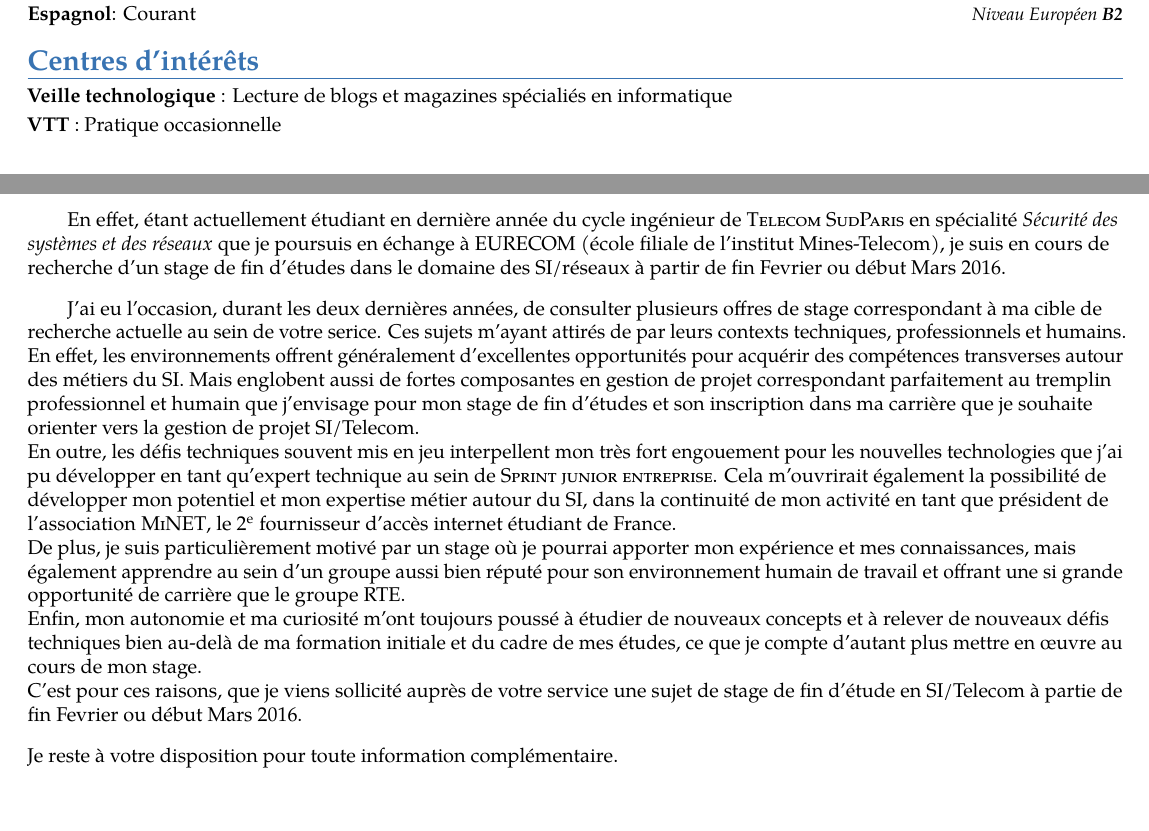
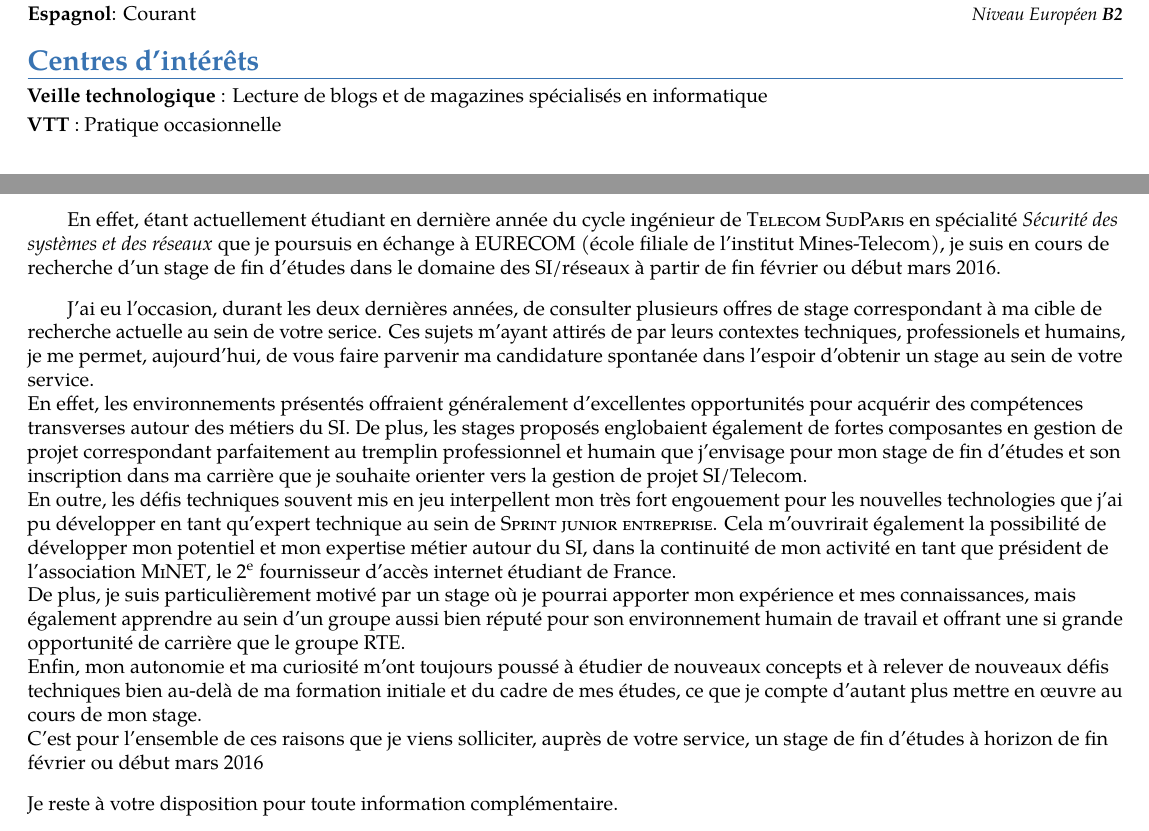
Before and after one commit to anasse-hassala/Resume, a LaTeX CV (Cv/cvfr.tex): two parts of pages 1 and 2 of 2, joined at a grey line, cut so that both start at the same text. Compiled offline with pdfLaTeX.

Commit message:
Fix RTE version

```diff
--- a/Cv/cvfr.tex
+++ b/Cv/cvfr.tex
@@ -176,7 +176,7 @@ LinkedIn}}
 	\renewcommand{\listitemsymbol}{-~} % Changes the symbol used for lists
 
 	%\cvlistdoubleitem{IT news}{Programming}
-	\cvitem{Veille technologique } {Lecture de blogs et magazines spécialiés en informatique}
+	\cvitem{Veille technologique } {Lecture de blogs et de magazines spécialisés en informatique}
 	\cvitem{VTT } {Pratique occasionnelle}
 
 %----------------------------------------------------------------------------------------
@@ -199,12 +199,14 @@ LinkedIn}}
 service.\\[0.3cm]
 \quad \quad En effet, étant actuellement étudiant en dernière année du cycle ingénieur de \textsc{Telecom SudParis} en spécialité
 \textit{Sécurité des systèmes et des réseaux} que je poursuis en échange à EURECOM (école filiale de l'institut Mines-Telecom), je suis en cours
-de recherche d'un stage de fin d'études dans le domaine des SI/réseaux à partir de fin Fevrier ou début Mars 2016.\\[0.3cm]
+de recherche d'un stage de fin d'études dans le domaine des SI/réseaux à partir de fin février ou début mars 2016.\\[0.3cm]
 \quad \quad J'ai eu l'occasion, durant les deux dernières années, de consulter plusieurs offres de stage correspondant à ma cible de recherche actuelle
-au sein de votre serice. Ces sujets m'ayant attirés de par leurs contexts techniques, professionnels et humains.\\
-En effet, les environnements offrent généralement d'excellentes opportunités pour acquérir des compétences transverses autour des métiers du SI.
-Mais englobent aussi de fortes composantes en gestion de projet correspondant parfaitement au tremplin professionnel et humain que j'envisage pour mon
-stage de fin d'études et son inscription dans ma carrière que je souhaite orienter vers la gestion de projet SI/Telecom.\\
+au sein de votre serice. Ces sujets m'ayant attirés de par leurs contextes techniques, professionels et humains, je me permet, aujourd'hui, de vous
+faire parvenir ma candidature spontanée dans l'espoir d'obtenir un stage au sein de votre service.\\
+En effet, les environnements présentés offraient généralement d'excellentes opportunités pour acquérir des compétences transverses autour des
+métiers du SI. De plus, les stages proposés englobaient également de fortes composantes en gestion de projet correspondant parfaitement au tremplin
+professionnel et humain que j’envisage pour mon stage de fin d’études et son inscription dans ma carrière que je souhaite orienter vers la
+gestion de projet SI/Telecom.\\
 En outre, les défis techniques souvent mis en jeu interpellent mon très fort engouement pour les nouvelles technologies que j'ai pu
 développer en tant qu'expert technique au sein de \textsc{Sprint junior entreprise}. Cela m'ouvrirait également la possibilité de développer mon
 potentiel et mon expertise métier autour du SI, dans la continuité de mon activité en tant que président de l'association \textsc{MiNET},
@@ -214,8 +216,8 @@ apprendre au sein d'un groupe aussi bien réputé pour son environnement humain
 de carrière que le groupe \textsc{RTE}.\\
 Enfin, mon autonomie et ma curiosité m'ont toujours poussé à étudier de nouveaux concepts et à relever de nouveaux défis techniques bien au-delà de ma
 formation initiale et du cadre de mes études, ce que je compte d'autant plus mettre en \oe uvre au cours de mon stage.\\
-C'est pour ces raisons, que je viens sollicité auprès de votre service une sujet de stage de fin d'étude en SI/Telecom à partie de
-fin Fevrier ou début Mars 2016.\\[0.3cm]
+C'est pour l'ensemble de ces raisons que je viens solliciter, auprès de votre service, un stage de fin d'études à horizon de fin février
+ou début mars 2016\\[0.3cm]
 Je reste à votre disposition pour toute information complémentaire. \\[1cm]
 
 \makeletterclosing % Print letter signature
```
Also changed, not shown: Cv/cvfr.pdf, README.md (added), 1 other file.
